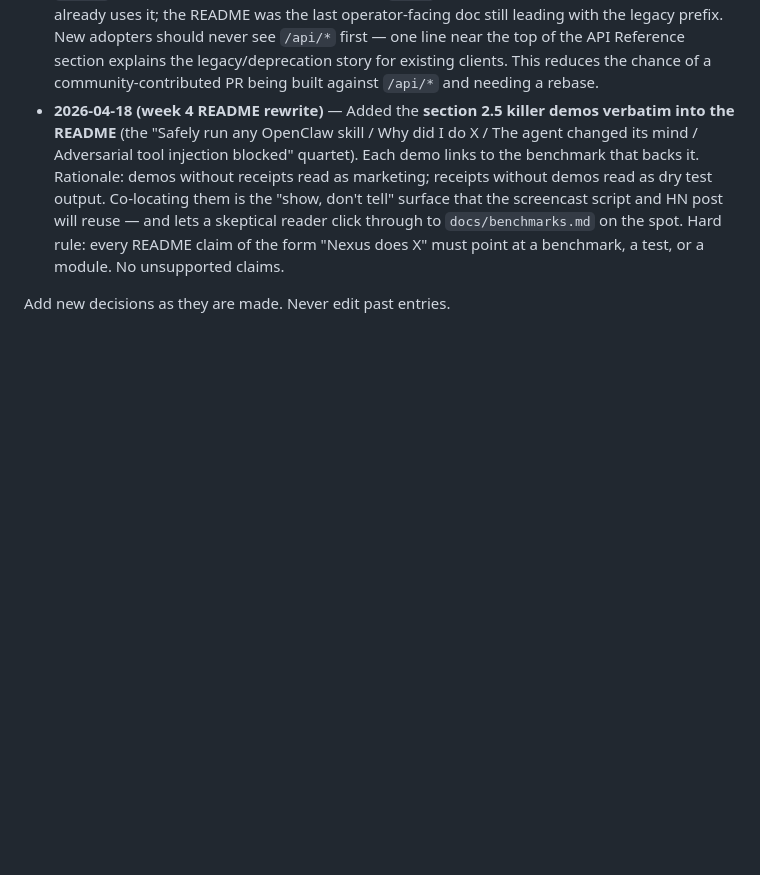
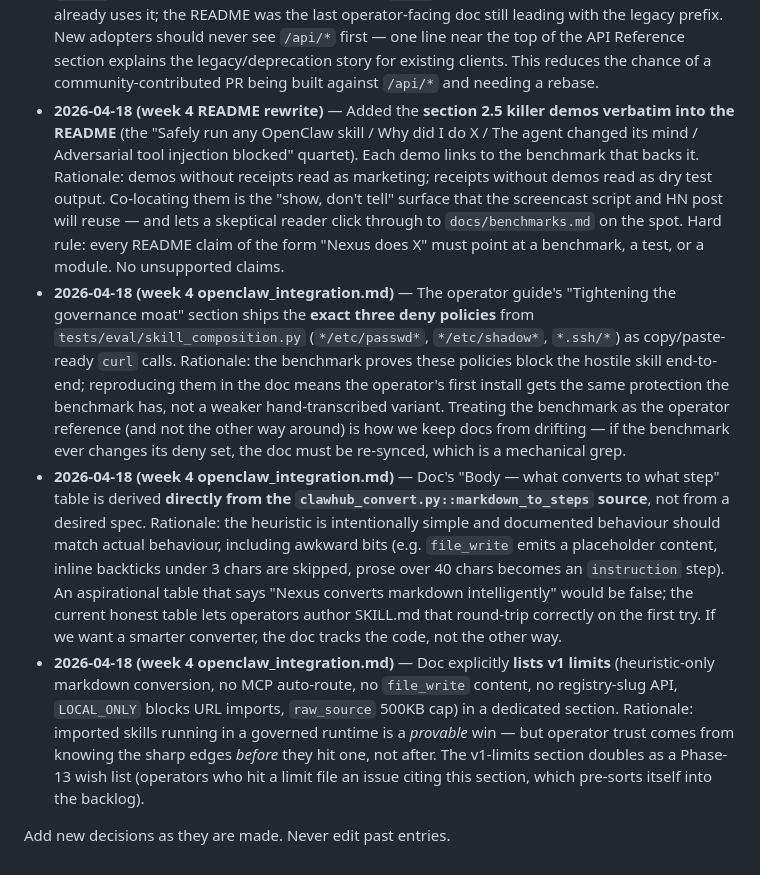
Before and after one commit to denial-web/nexus-agent, a Markdown page: MEMORY_FLAGSHIP_PLAN.md, the part around one of its changes. Rendered like a GitHub page; blank space fills up the shorter version.

```diff
--- a/MEMORY_FLAGSHIP_PLAN.md
+++ b/MEMORY_FLAGSHIP_PLAN.md
@@ -614,5 +614,8 @@ Do NOT plan Phase 13 timing assuming month-3 revenue. That's fantasy for a solo
 - **2026-04-18 (week 4 README rewrite)** — Replaced the old **"vs LangChain / CrewAI / AutoGen"** feature-checkbox table with a **4-row positioning table** (OpenClaw, Hermes, Mem0, LangChain/CrewAI/AutoGen — each with an "is / is not" column). Rationale: the old table read like a marketing sheet and invited "but AutoGen just shipped X" arguments. The new table is *positioning*, not *feature parity* — it tells the reader what Nexus is *for* relative to each ecosystem, which is the question landing-page visitors actually ask. This aligns the README with section 2.5 of the plan, which is the single source of truth for positioning.
 - **2026-04-18 (week 4 README rewrite)** — README examples now use **`/v1/*` everywhere**, not `/api/*`. Rationale: AGENTS.md already names `/v1/*` as the canonical prefix and the CLI already uses it; the README was the last operator-facing doc still leading with the legacy prefix. New adopters should never see `/api/*` first — one line near the top of the API Reference section explains the legacy/deprecation story for existing clients. This reduces the chance of a community-contributed PR being built against `/api/*` and needing a rebase.
 - **2026-04-18 (week 4 README rewrite)** — Added the **section 2.5 killer demos verbatim into the README** (the "Safely run any OpenClaw skill / Why did I do X / The agent changed its mind / Adversarial tool injection blocked" quartet). Each demo links to the benchmark that backs it. Rationale: demos without receipts read as marketing; receipts without demos read as dry test output. Co-locating them is the "show, don't tell" surface that the screencast script and HN post will reuse — and lets a skeptical reader click through to `docs/benchmarks.md` on the spot. Hard rule: every README claim of the form "Nexus does X" must point at a benchmark, a test, or a module. No unsupported claims.
+- **2026-04-18 (week 4 openclaw_integration.md)** — The operator guide's "Tightening the governance moat" section ships the **exact three deny policies** from `tests/eval/skill_composition.py` (`*/etc/passwd*`, `*/etc/shadow*`, `*.ssh/*`) as copy/paste-ready `curl` calls. Rationale: the benchmark proves these policies block the hostile skill end-to-end; reproducing them in the doc means the operator's first install gets the same protection the benchmark has, not a weaker hand-transcribed variant. Treating the benchmark as the operator reference (and not the other way around) is how we keep docs from drifting — if the benchmark ever changes its deny set, the doc must be re-synced, which is a mechanical grep.
+- **2026-04-18 (week 4 openclaw_integration.md)** — Doc's "Body — what converts to what step" table is derived **directly from the `clawhub_convert.py::markdown_to_steps` source**, not from a desired spec. Rationale: the heuristic is intentionally simple and documented behaviour should match actual behaviour, including awkward bits (e.g. `file_write` emits a placeholder content, inline backticks under 3 chars are skipped, prose over 40 chars becomes an `instruction` step). An aspirational table that says "Nexus converts markdown intelligently" would be false; the current honest table lets operators author SKILL.md that round-trip correctly on the first try. If we want a smarter converter, the doc tracks the code, not the other way.
+- **2026-04-18 (week 4 openclaw_integration.md)** — Doc explicitly **lists v1 limits** (heuristic-only markdown conversion, no MCP auto-route, no `file_write` content, no registry-slug API, `LOCAL_ONLY` blocks URL imports, `raw_source` 500KB cap) in a dedicated section. Rationale: imported skills running in a governed runtime is a *provable* win — but operator trust comes from knowing the sharp edges *before* they hit one, not after. The v1-limits section doubles as a Phase-13 wish list (operators who hit a limit file an issue citing this section, which pre-sorts itself into the backlog).
 
 Add new decisions as they are made. Never edit past entries.
```
Also changed, not shown: other parts of MEMORY_FLAGSHIP_PLAN.md (+1 -1 lines), README.md (+3 -3 lines), docs/openclaw_integration.md (added, +589 -0 lines).
